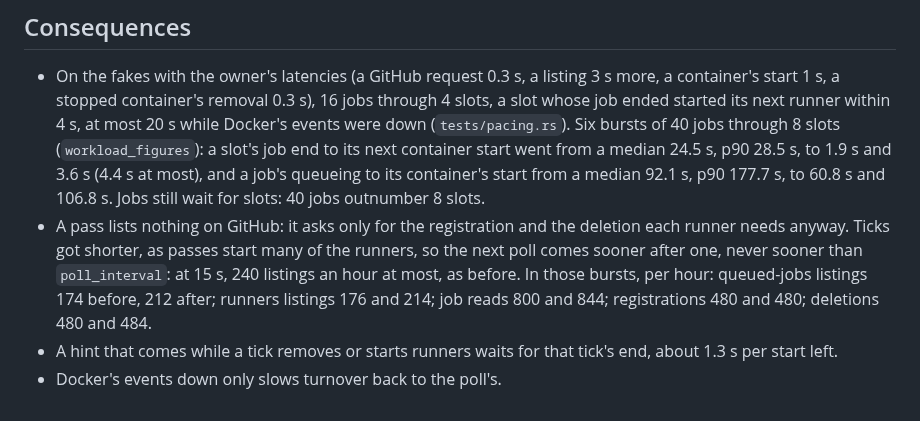
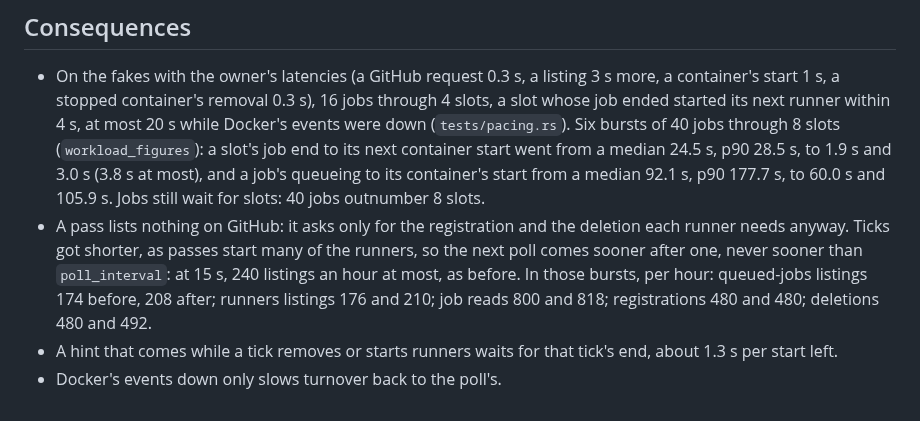
Before and after one commit to ayagmar/runnerd, a Markdown page: docs/adr/0095-dockers-events-wake-a-pass-that-refills-a-slot.md, the part around the change. GitHub-like rendering.

Commit message:
docs: ADR 0095 gives the workload figures after the second review's fixes

```diff
--- a/docs/adr/0095-dockers-events-wake-a-pass-that-refills-a-slot.md
+++ b/docs/adr/0095-dockers-events-wake-a-pass-that-refills-a-slot.md
@@ -89,12 +89,12 @@ what happened meanwhile, and Docker keeps no history to ask again.
   stopped container's removal 0.3 s), 16 jobs through 4 slots, a slot whose job ended started its next runner within
   4 s, at most 20 s while Docker's events were down (`tests/pacing.rs`). Six bursts of 40 jobs through 8 slots
   (`workload_figures`): a slot's job end to its next container start went from a median 24.5 s, p90 28.5 s, to
-  1.9 s and 3.6 s (4.4 s at most), and a job's queueing to its container's start from a median 92.1 s, p90 177.7 s,
-  to 60.8 s and 106.8 s. Jobs still wait for slots: 40 jobs outnumber 8 slots.
+  1.9 s and 3.0 s (3.8 s at most), and a job's queueing to its container's start from a median 92.1 s, p90 177.7 s,
+  to 60.0 s and 105.9 s. Jobs still wait for slots: 40 jobs outnumber 8 slots.
 - A pass lists nothing on GitHub: it asks only for the registration and the deletion each runner needs anyway. Ticks
   got shorter, as passes start many of the runners, so the next poll comes sooner after one, never sooner than
   `poll_interval`: at 15 s, 240 listings an hour at most, as before. In those bursts, per hour: queued-jobs listings
-  174 before, 212 after; runners listings 176 and 214; job reads 800 and 844; registrations 480 and 480; deletions
-  480 and 484.
+  174 before, 208 after; runners listings 176 and 210; job reads 800 and 818; registrations 480 and 480; deletions
+  480 and 492.
 - A hint that comes while a tick removes or starts runners waits for that tick's end, about 1.3 s per start left.
 - Docker's events down only slows turnover back to the poll's.
```
